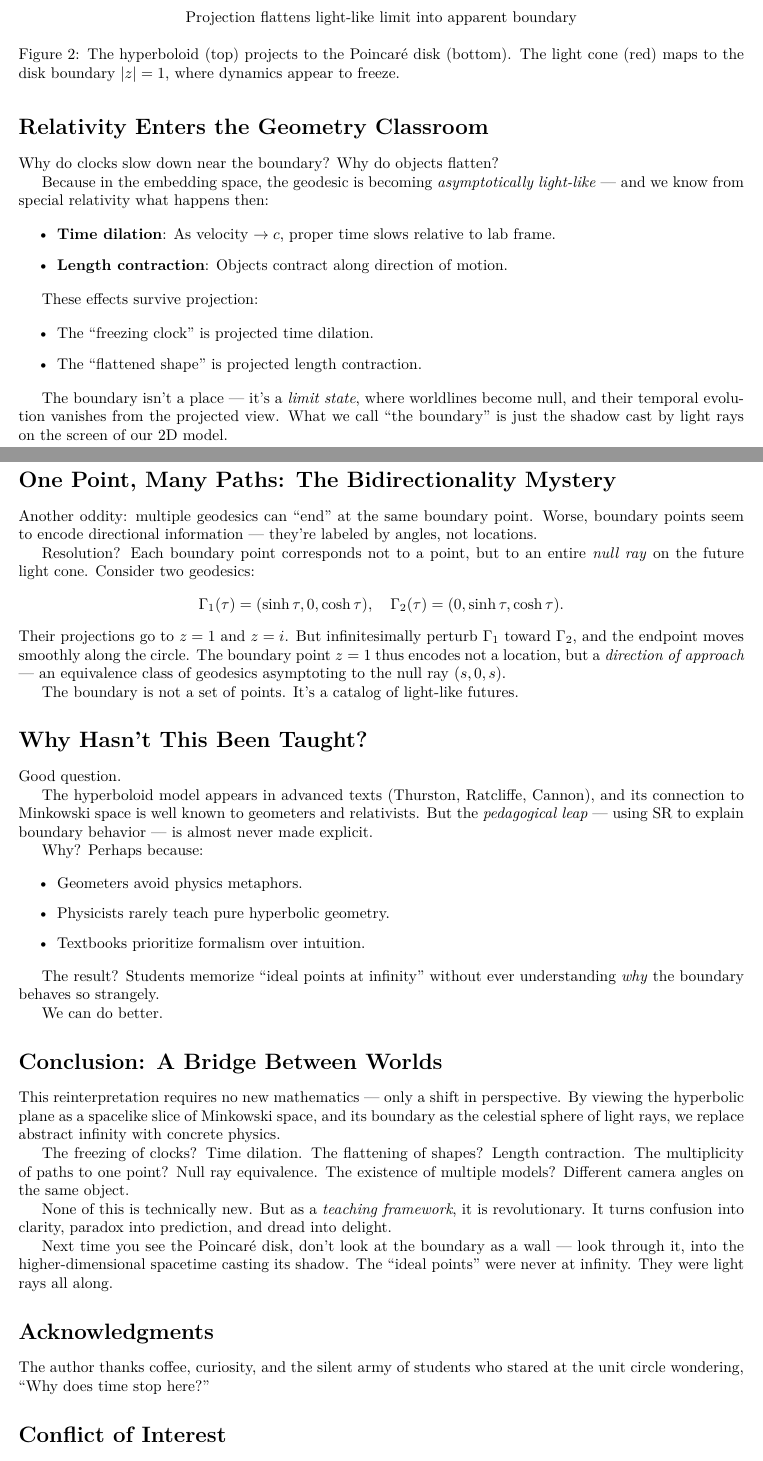
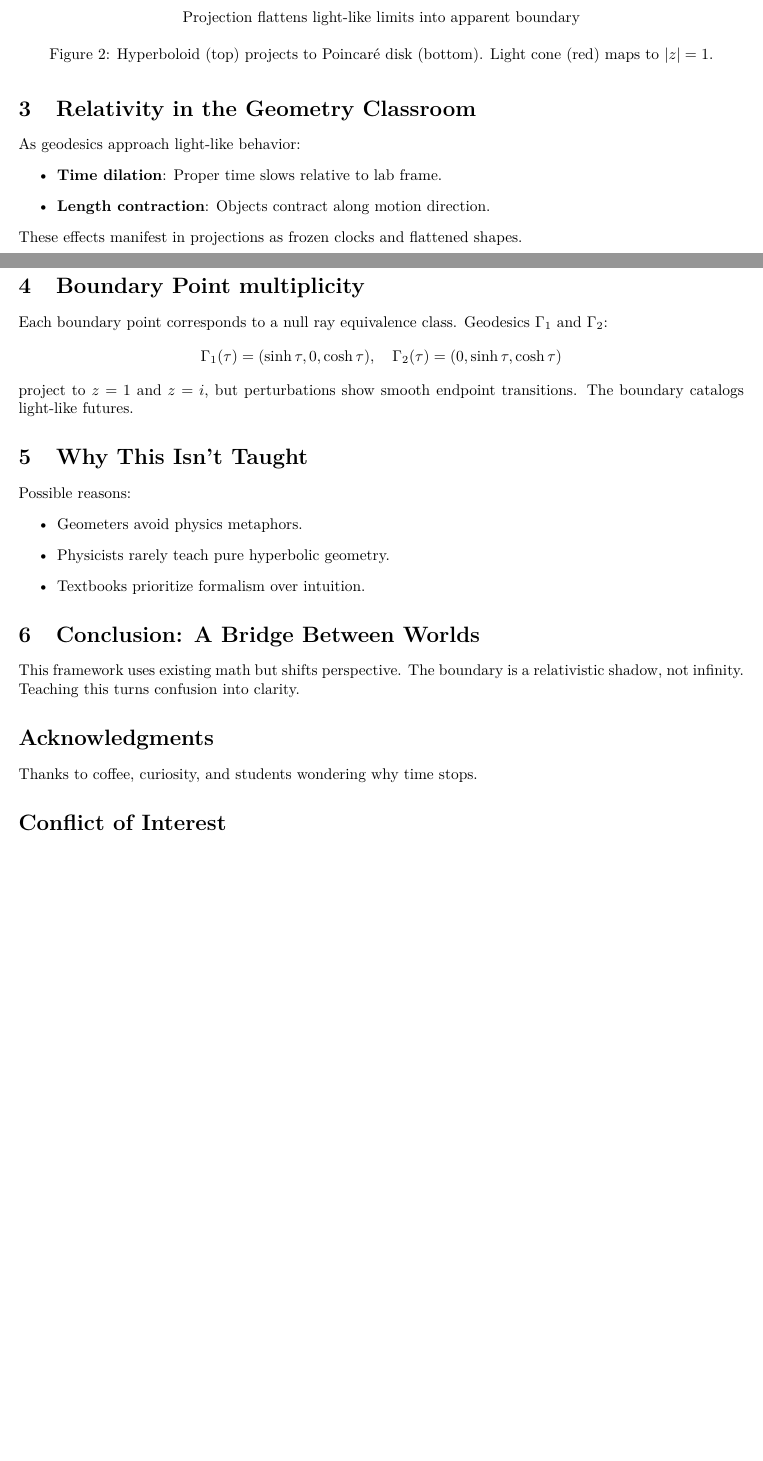
Before and after one commit to stevenk42/hyperbolic-boundary-relativity, a LaTeX paper (A Mathematical Gem: The Hyperbolic Boundary is Not at Infinity --- It's a Relativistic Shadow.tex): two parts of pages 3 and 4 of 5 before the commit and two parts of pages 2 and 3 of 3 after it, joined at a grey line, cut so that both start at the same text, the shorter picture padded with empty space. Compiled offline with pdfLaTeX.

```diff
--- a/A Mathematical Gem: The Hyperbolic Boundary is Not at Infinity --- It's a Relativistic Shadow.tex
+++ b/A Mathematical Gem: The Hyperbolic Boundary is Not at Infinity --- It's a Relativistic Shadow.tex
@@ -13,7 +13,7 @@
 
 \geometry{margin=1in}
 
-\title{A Mathematical Gem: The Hyperbolic Boundary is Not at Infinity --- It's a Relativistic Shadow}
+\title{A Mathematical Gem: The Hyperbolic Boundary as a Relativistic Shadow}
 \author{Steven Klemmer\\
 \small Independent Researcher\\
 \small \texttt{stevenklemmer@icloud.com}\\
@@ -102,78 +90,43 @@
 \node at (0,-7) {Poincar\'e Disk Shadow};
 
 % Annotation
-\node[align=center] at (0,-8) {Projection flattens light-like limit into apparent boundary};
+    \node[align=center] at (0,-8) {Projection flattens light-like limits into apparent boundary};
 \end{tikzpicture}
-\caption{The hyperboloid (top) projects to the Poincaré disk (bottom). The light cone (red) maps to the disk boundary $|z| = 1$, where dynamics appear to freeze.}
+\caption{Hyperboloid (top) projects to Poincaré disk (bottom). Light cone (red) maps to $|z|=1$.}
 \label{fig:projection}
 \end{figure}
 
-\section*{Relativity Enters the Geometry Classroom}
+\section{Relativity in the Geometry Classroom}
 
-Why do clocks slow down near the boundary? Why do objects flatten?
+As geodesics approach light-like behavior:
+\begin{itemize}
+    \item \textbf{Time dilation}: Proper time slows relative to lab frame.
+    \item \textbf{Length contraction}: Objects contract along motion direction.
+\end{itemize}
+These effects manifest in projections as frozen clocks and flattened shapes.
 
-Because in the embedding space, the geodesic is becoming \emph{asymptotically light-like} --- and we know from special relativity what happens then:
+\section{Boundary Point multiplicity}
 
-\begin{itemize}
-\item \textbf{Time dilation}: As velocity $\to c$, proper time slows relative to lab frame.
-\item \textbf{Length contraction}: Objects contract along direction of motion.
-\end{itemize}
+Each boundary point corresponds to a null ray equivalence class. Geodesics $\Gamma_1$ and $\Gamma_2$:
+\begin{equation*}
+\Gamma_1(\tau) = (\sinh\tau, 0, \cosh\tau), \quad \Gamma_2(\tau) = (0, \sinh\tau, \cosh\tau)
+\end{equation*}
+project to $z=1$ and $z=i$, but perturbations show smooth endpoint transitions. The boundary catalogs light-like futures.
 
-These effects survive projection:
+\section{Why This Isn't Taught}
 
-\begin{itemize}
-\item The ``freezing clock'' is projected time dilation.
-\item The ``flattened shape'' is projected length contraction.
-\end{itemize}
-
-The boundary isn't a place --- it's a \emph{limit state}, where worldlines become null, and their temporal evolution vanishes from the projected view. What we call ``the boundary'' is just the shadow cast by light rays on the screen of our 2D model.
-\\
-\\
-\section*{One Point, Many Paths: The Bidirectionality Mystery}
-
-Another oddity: multiple geodesics can ``end'' at the same boundary point. Worse, boundary points seem to encode directional information --- they're labeled by angles, not locations.
-
-Resolution? Each boundary point corresponds not to a point, but to an entire \emph{null ray} on the future light cone. Consider two geodesics:
-\begin{equation*}
-\Gamma_1(\tau) = (\sinh\tau, 0, \cosh\tau), \quad \Gamma_2(\tau) = (0, \sinh\tau, \cosh\tau).
-\end{equation*}
-Their projections go to $z=1$ and $z=i$. But infinitesimally perturb $\Gamma_1$ toward $\Gamma_2$, and the endpoint moves smoothly along the circle. The boundary point $z=1$ thus encodes not a location, but a \emph{direction of approach} --- an equivalence class of geodesics asymptoting to the null ray $(s, 0, s)$.
-
-The boundary is not a set of points. It's a catalog of light-like futures.
-
-\section*{Why Hasn't This Been Taught?}
-
-Good question.
-
-The hyperboloid model appears in advanced texts (Thurston, Ratcliffe, Cannon), and its connection to Minkowski space is well known to geometers and relativists. But the \emph{pedagogical leap} --- using SR to explain boundary behavior --- is almost never made explicit.
-
-Why? Perhaps because:
-
+Possible reasons:
 \begin{itemize}
     \item Geometers avoid physics metaphors.
     \item Physicists rarely teach pure hyperbolic geometry.
     \item Textbooks prioritize formalism over intuition.
 \end{itemize}
 
-The result? Students memorize ``ideal points at infinity'' without ever understanding \emph{why} the boundary behaves so strangely.
+\section{Conclusion: A Bridge Between Worlds}
 
-We can do better.
-
-\section*{Conclusion: A Bridge Between Worlds}
-
-This reinterpretation requires no new mathematics --- only a shift in perspective. By viewing the hyperbolic plane as a spacelike slice of Minkowski space, and its boundary as the celestial sphere of light rays, we replace abstract infinity with concrete physics.
-
-The freezing of clocks? Time dilation.
-The flattening of shapes? Length contraction.
-The multiplicity of paths to one point? Null ray equivalence.
-The existence of multiple models? Different camera angles on the same object.
-
-None of this is technically new. But as a \emph{teaching framework}, it is revolutionary. It turns confusion into clarity, paradox into prediction, and dread into delight.
-
-Next time you see the Poincaré disk, don't look at the boundary as a wall --- look through it, into the higher-dimensional spacetime casting its shadow. The ``ideal points'' were never at infinity. They were light rays all along.
+This framework uses existing math but shifts perspective. The boundary is a relativistic shadow, not infinity. Teaching this turns confusion into clarity.
 
 \section*{Acknowledgments}
-
-The author thanks coffee, curiosity, and the silent army of students who stared at the unit circle wondering, ``Why does time stop here?''
+Thanks to coffee, curiosity, and students wondering why time stops.
 
 \section*{Conflict of Interest}
@@ -184,4 +137,3 @@
 
 \appendix
 
-\section*{Appendix: Metric Degeneracy at the Light Cone}
```
Also changed, not shown: A Mathematical Gem: The Hyperbolic Boundary is Not at Infinity --- It's a Relativistic Shadow.tex (65 more changed lines). Lines whose indentation alone changed are shown as unchanged.
